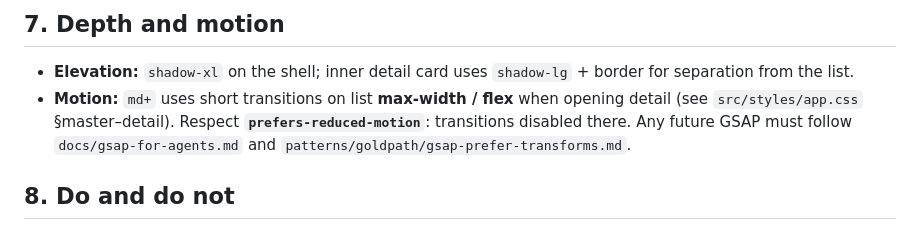
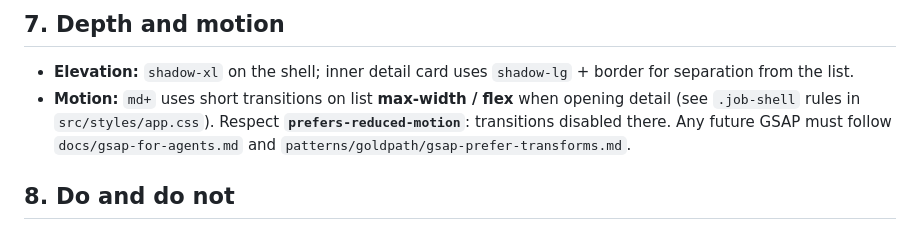
Before and after one commit to scrolls-cf/jobs, a Markdown page: DESIGN.md, the part around the change. Rendered like a GitHub page.

Commit message:
docs(jobs): fix DESIGN motion cross-reference

```diff
--- a/DESIGN.md
+++ b/DESIGN.md
@@ -45,7 +45,7 @@ Plain-text spec for this package’s **public HTML** (`public/index.html`) and *
 ## 7. Depth and motion
 
 - **Elevation:** `shadow-xl` on the shell; inner detail card uses `shadow-lg` + border for separation from the list.
-- **Motion:** `md+` uses short transitions on list **max-width / flex** when opening detail (see `src/styles/app.css` §master–detail). Respect **`prefers-reduced-motion`**: transitions disabled there. Any future GSAP must follow `docs/gsap-for-agents.md` and `patterns/goldpath/gsap-prefer-transforms.md`.
+- **Motion:** `md+` uses short transitions on list **max-width / flex** when opening detail (see `.job-shell` rules in `src/styles/app.css`). Respect **`prefers-reduced-motion`**: transitions disabled there. Any future GSAP must follow `docs/gsap-for-agents.md` and `patterns/goldpath/gsap-prefer-transforms.md`.
 
 ## 8. Do and do not
 
```
